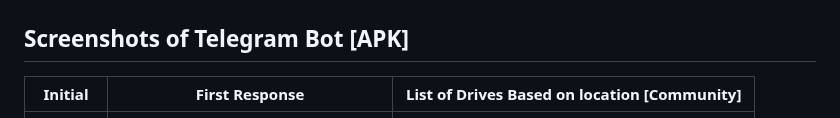
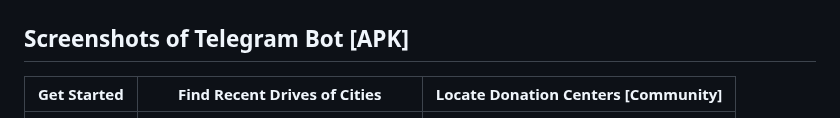
Before and after one commit to AdarshRawat1/Aid-Assist, a Markdown page: README.md, the part around the change. Drawn GitHub-style.

Commit message:
changed the heading of telegram screenshots ..

```diff
--- a/README.md
+++ b/README.md
@@ -158,7 +158,7 @@ Posts on Platform [Tagged using Gemini]             | Usage Analytics
 <!-- SCREENSHOTS -->
 ## Screenshots of Telegram Bot [APK]
 
-Initial             | First Response          | List of Drives Based on location [Community]
+Get Started | Find Recent Drives of Cities | Locate Donation Centers [Community]
 :-------------------------:|:-------------------------:|:-------------------------:
 ![](https://github.com/AdarshRawat1/Aid-Assist/blob/main/screenshots/Tele_1.jpg?raw=true)|![](https://github.com/AdarshRawat1/Aid-Assist/blob/main/screenshots/Tele_2.jpg?raw=true)|![](https://github.com/AdarshRawat1/Aid-Assist/blob/main/screenshots/Tele_3.jpg?raw=true)|
 
```
